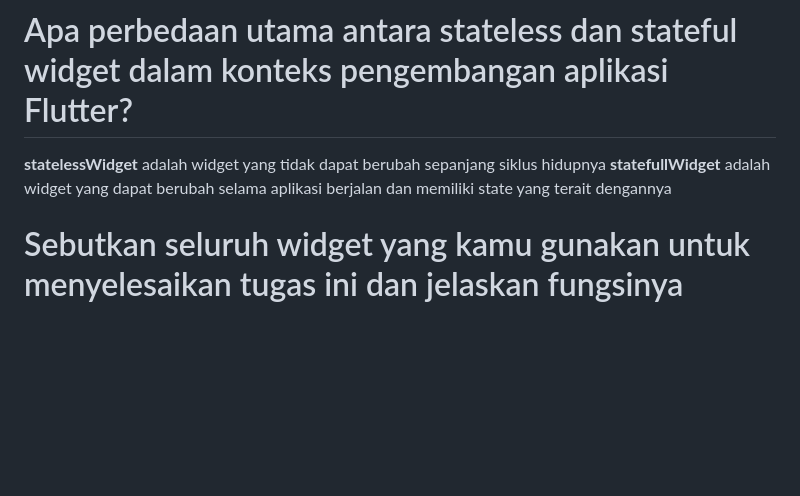
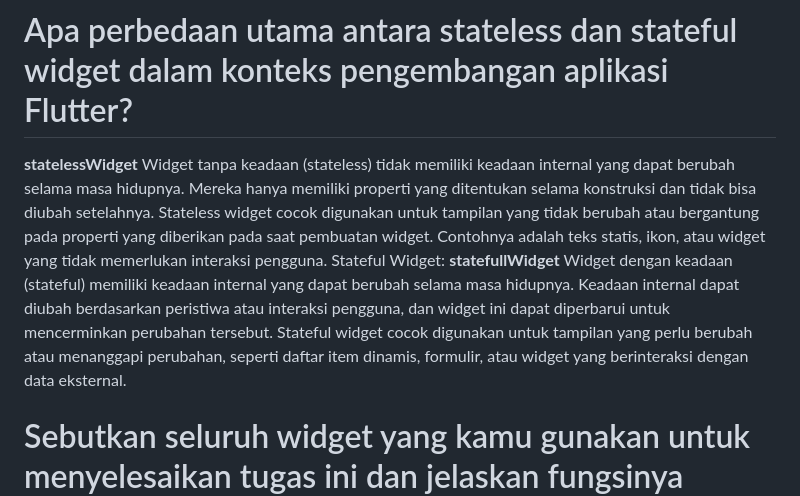
Before and after one commit to shirinzarqaa/StockMates, a Markdown page: README.md, the part around the change. Drawn GitHub-style; folded sections open; blank space fills up the shorter version.

```diff
--- a/README.md
+++ b/README.md
@@ -3,8 +3,15 @@
 
 # Apa perbedaan utama antara stateless dan stateful widget dalam konteks pengembangan aplikasi Flutter?
 
-**statelessWidget** adalah widget yang tidak dapat berubah sepanjang siklus hidupnya
-**statefullWidget** adalah widget yang dapat berubah selama aplikasi berjalan dan memiliki state yang terait dengannya
+**statelessWidget**
+Widget tanpa keadaan (stateless) tidak memiliki keadaan internal yang dapat berubah selama masa hidupnya.
+Mereka hanya memiliki properti yang ditentukan selama konstruksi dan tidak bisa diubah setelahnya.
+Stateless widget cocok digunakan untuk tampilan yang tidak berubah atau bergantung pada properti yang diberikan pada saat pembuatan widget. Contohnya adalah teks statis, ikon, atau widget yang tidak memerlukan interaksi pengguna.
+Stateful Widget:
+**statefullWidget**
+Widget dengan keadaan (stateful) memiliki keadaan internal yang dapat berubah selama masa hidupnya.
+Keadaan internal dapat diubah berdasarkan peristiwa atau interaksi pengguna, dan widget ini dapat diperbarui untuk mencerminkan perubahan tersebut.
+Stateful widget cocok digunakan untuk tampilan yang perlu berubah atau menanggapi perubahan, seperti daftar item dinamis, formulir, atau widget yang berinteraksi dengan data eksternal.
 
 # Sebutkan seluruh widget yang kamu gunakan untuk menyelesaikan tugas ini dan jelaskan fungsinya masing-masing.
 
```
